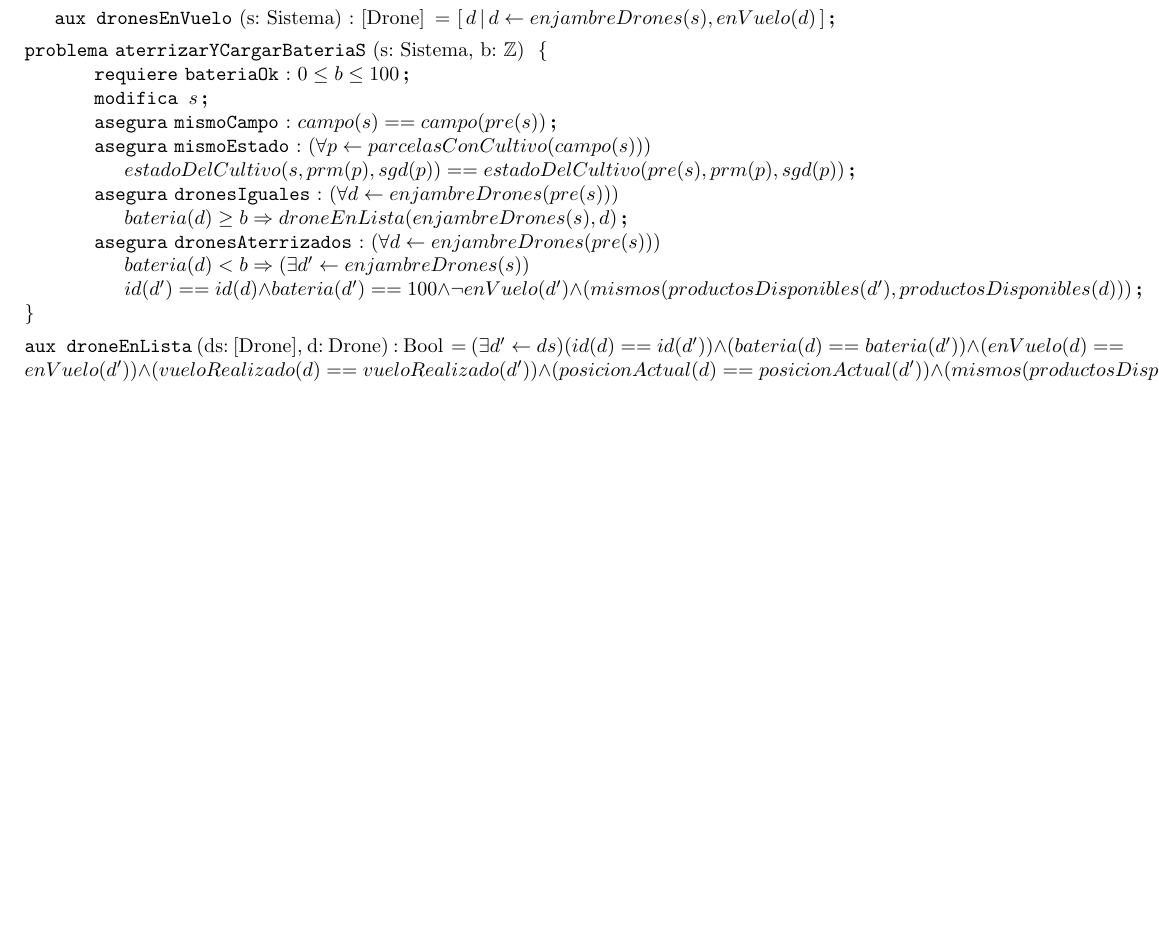
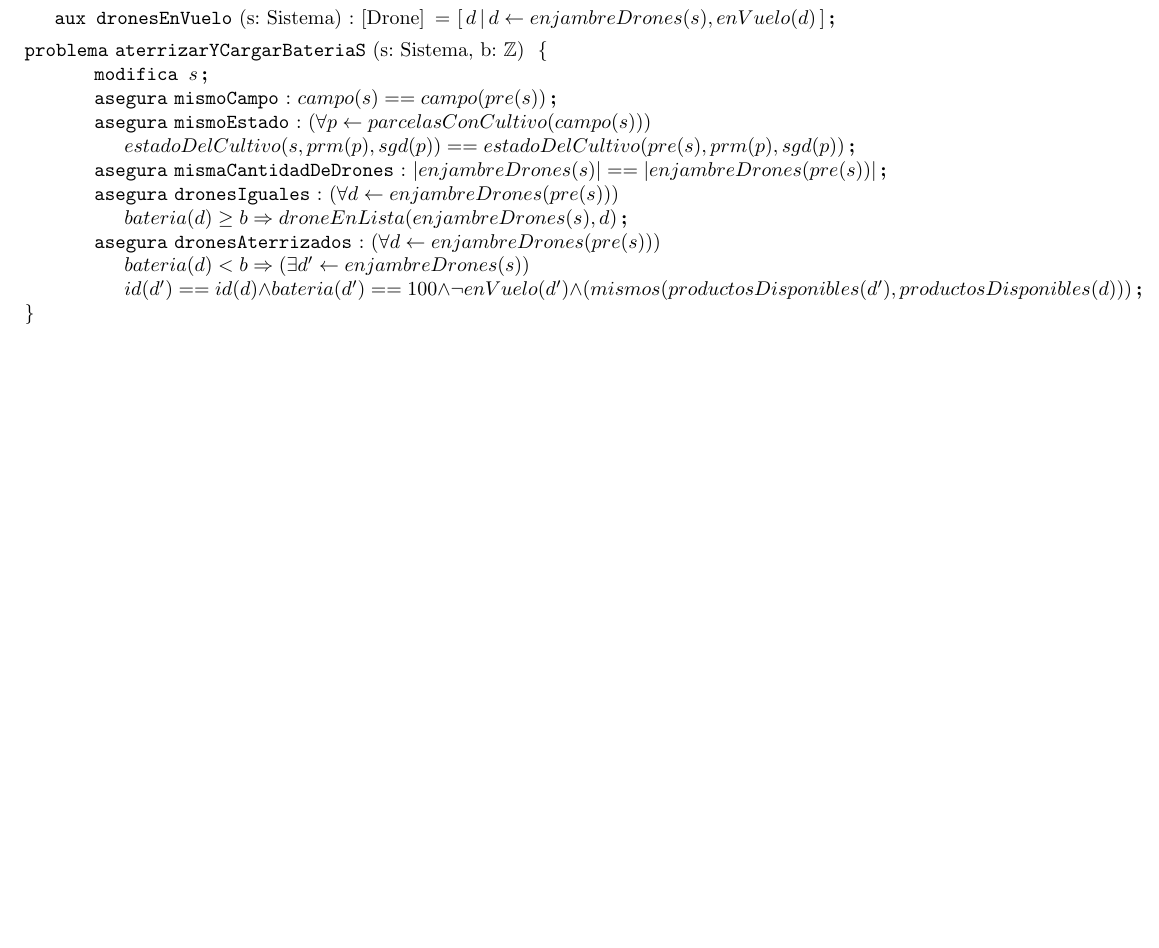
Before and after one commit to Pgarrett/Algo1TPE, a LaTeX document (template/individualSolutions/22aterrizarYCargarBateriaS.tex): part of the page, cut so that both start at the same text, the shorter picture padded with empty space. Compiled offline with pdfLaTeX.

Commit message:
Saco el requiere porque no rompe invariantes

```diff
--- a/template/individualSolutions/22aterrizarYCargarBateriaS.tex
+++ b/template/individualSolutions/22aterrizarYCargarBateriaS.tex
@@ -24,11 +24,12 @@
 
 \begin{problema}{aterrizarYCargarBateriaS}{s: Sistema, b: \ent}{}
 
-\requiere[bateriaOk]{0 \leq b \leq 100}
 \modifica{s}
 \asegura[mismoCampo]{campo(s) == campo(pre(s))}
 
 \asegura[mismoEstado]{(\forall {p} \selec {parcelasConCultivo(campo(s))}) \\ estadoDelCultivo(s, prm(p), sgd(p)) == estadoDelCultivo(pre(s), prm(p), sgd(p))}
+
+\asegura[mismaCantidadDeDrones]{|enjambreDrones(s)| == |enjambreDrones(pre(s))|}
 
 \asegura[dronesIguales]{(\forall {d} \selec {enjambreDrones(pre(s))}) \\ bateria(d) \geq b \Rightarrow droneEnLista(enjambreDrones(s), d)}
 
@@ -36,8 +37,6 @@
 
 \end{problema}
 
-\noindent \aux{droneEnLista}{ds: [Drone], d: Drone}{Bool}{(\exists d' \selec ds) (id(d) == id(d')) \land (bateria(d) == bateria(d')) \land (enVuelo(d) == enVuelo(d')) \land (vueloRealizado(d) == vueloRealizado(d')) \land (posicionActual(d) == posicionActual(d')) \land (mismos(productosDisponibles(d),  productosDisponibles(d')))}
-
 %\section{Funciones Auxiliares}
 
 %\input{espec/auxiliares.tex}
```
